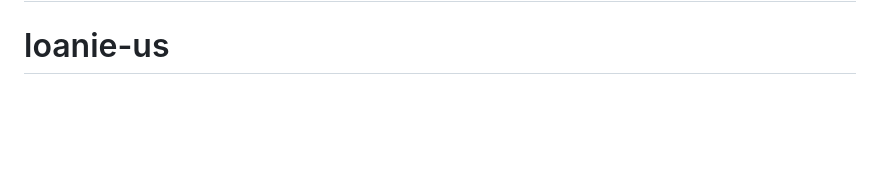
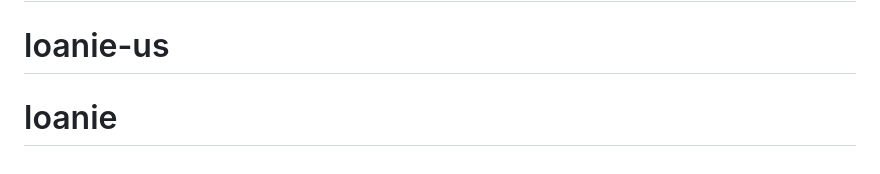
Before and after one commit to gigacide/loanie, a Markdown page: README.md, the part around the change. Rendered like a GitHub page; blank space fills up the shorter version.

```diff
--- a/README.md
+++ b/README.md
@@ -75,3 +75,4 @@ The Laravel framework is open-sourced software licensed under the [MIT license](
 # loanie-us
 # loanie-us
 # loanie-us
+# loanie
```
